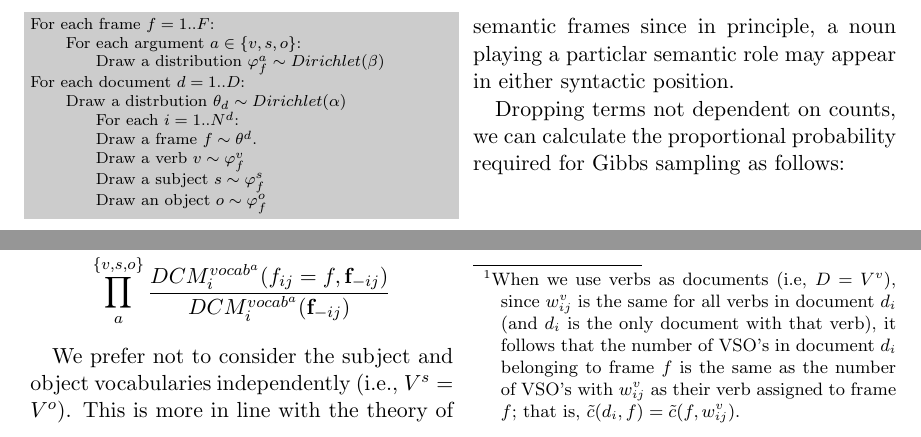
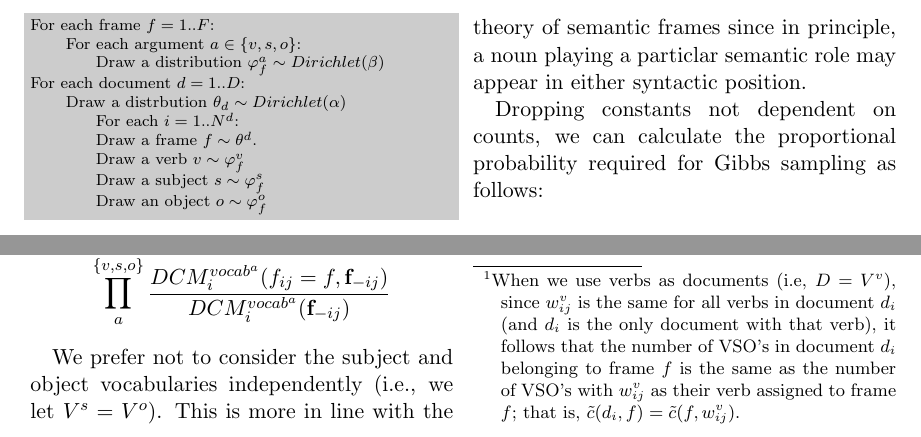
Before and after one commit to winobes/semantic-frame-induction, a LaTeX document (Paper/paper.tex): two parts of page 3 of 4, joined at a grey line, cut so that both start at the same text. Compiled offline with pdfLaTeX.

Commit message:
editing.

```diff
--- a/Paper/paper.tex
+++ b/Paper/paper.tex
@@ -195,11 +195,11 @@ and
 \]
 
 We prefer not to consider the subject and object vocabularies independently
-(i.e., $V^s = V^o$). This is more in line with the theory of semantic frames
+(i.e., we let $V^s = V^o$). This is more in line with the theory of semantic frames
 since in principle, a noun playing a particlar semantic role may appear in either
 syntactic position.
 
-Dropping terms not dependent on counts, we can calculate the proportional
+Dropping constants not dependent on counts, we can calculate the proportional
 probability required for Gibbs sampling as follows:
 
 \begin{align}
```
